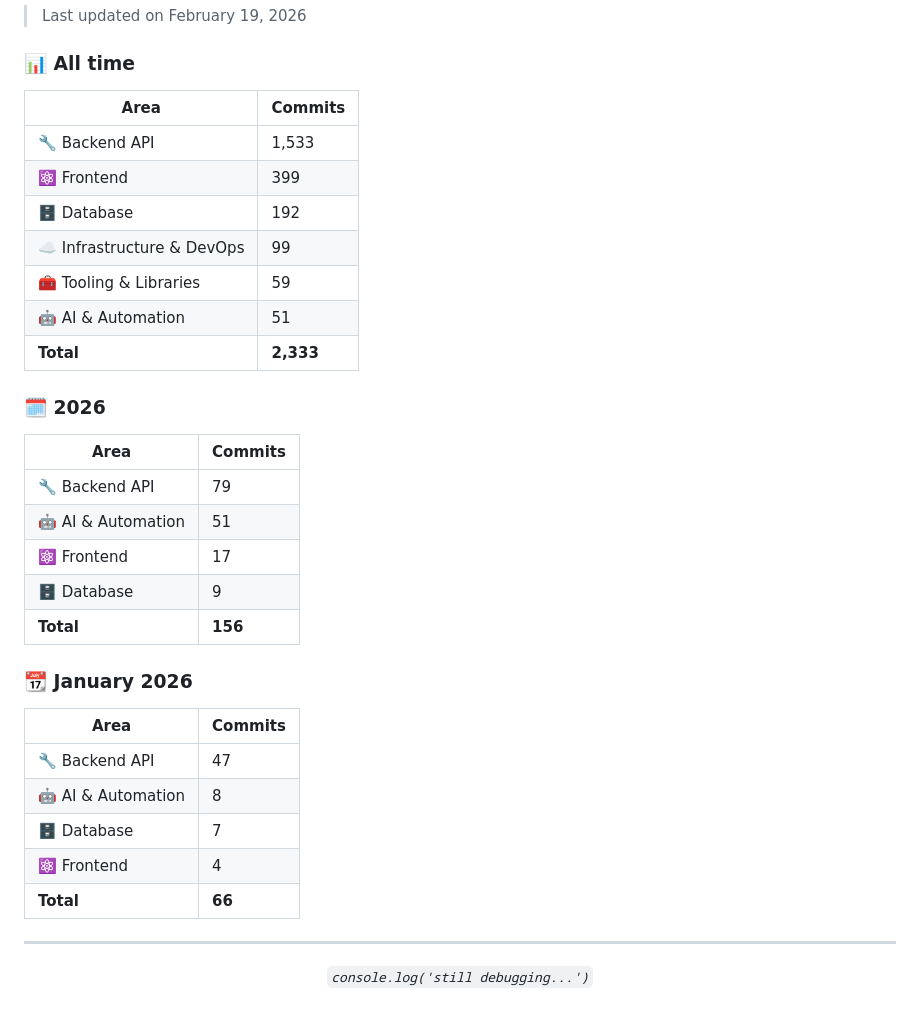
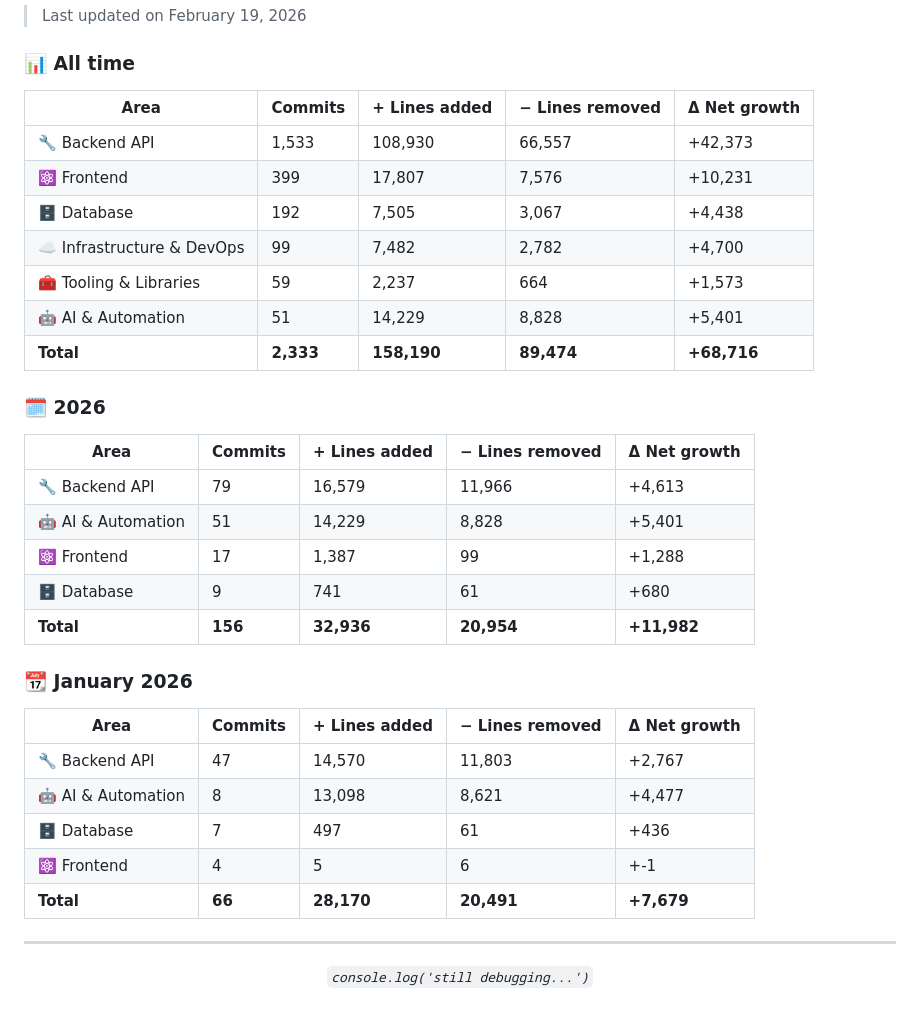
Before and after one commit to sinatragianpaolo/sinatragianpaolo, a Markdown page: README.md, the part around the change. Rendered like a GitHub page.

Commit message:
chore: update commit stats [skip ci]

```diff
--- a/README.md
+++ b/README.md
@@ -63,33 +63,34 @@
 > Last updated on February 19, 2026
 
 ### 📊 All time
-| Area | Commits |
-|---|---|
-| 🔧 Backend API | 1,533 |
-| ⚛️ Frontend | 399 |
-| 🗄️ Database | 192 |
-| ☁️ Infrastructure & DevOps | 99 |
-| 🧰 Tooling & Libraries | 59 |
-| 🤖 AI & Automation | 51 |
-| **Total** | **2,333** |
+| Area | Commits | + Lines added | − Lines removed | Δ Net growth |
+|---|---|---|---|---|
+| 🔧 Backend API | 1,533 | 108,930 | 66,557 | +42,373 |
+| ⚛️ Frontend | 399 | 17,807 | 7,576 | +10,231 |
+| 🗄️ Database | 192 | 7,505 | 3,067 | +4,438 |
+| ☁️ Infrastructure & DevOps | 99 | 7,482 | 2,782 | +4,700 |
+| 🧰 Tooling & Libraries | 59 | 2,237 | 664 | +1,573 |
+| 🤖 AI & Automation | 51 | 14,229 | 8,828 | +5,401 |
+| **Total** | **2,333** | **158,190** | **89,474** | **+68,716** |
 
 ### 🗓 2026
-| Area | Commits |
-|---|---|
-| 🔧 Backend API | 79 |
-| 🤖 AI & Automation | 51 |
-| ⚛️ Frontend | 17 |
-| 🗄️ Database | 9 |
-| **Total** | **156** |
+| Area | Commits | + Lines added | − Lines removed | Δ Net growth |
+|---|---|---|---|---|
+| 🔧 Backend API | 79 | 16,579 | 11,966 | +4,613 |
+| 🤖 AI & Automation | 51 | 14,229 | 8,828 | +5,401 |
+| ⚛️ Frontend | 17 | 1,387 | 99 | +1,288 |
+| 🗄️ Database | 9 | 741 | 61 | +680 |
+| **Total** | **156** | **32,936** | **20,954** | **+11,982** |
 
 ### 📆 January 2026
-| Area | Commits |
-|---|---|
-| 🔧 Backend API | 47 |
-| 🤖 AI & Automation | 8 |
-| 🗄️ Database | 7 |
-| ⚛️ Frontend | 4 |
-| **Total** | **66** |
+| Area | Commits | + Lines added | − Lines removed | Δ Net growth |
+|---|---|---|---|---|
+| 🔧 Backend API | 47 | 14,570 | 11,803 | +2,767 |
+| 🤖 AI & Automation | 8 | 13,098 | 8,621 | +4,477 |
+| 🗄️ Database | 7 | 497 | 61 | +436 |
+| ⚛️ Frontend | 4 | 5 | 6 | +-1 |
+| **Total** | **66** | **28,170** | **20,491** | **+7,679** |
+
 <!-- COMMIT_STATS_END -->
 
 ---
```
